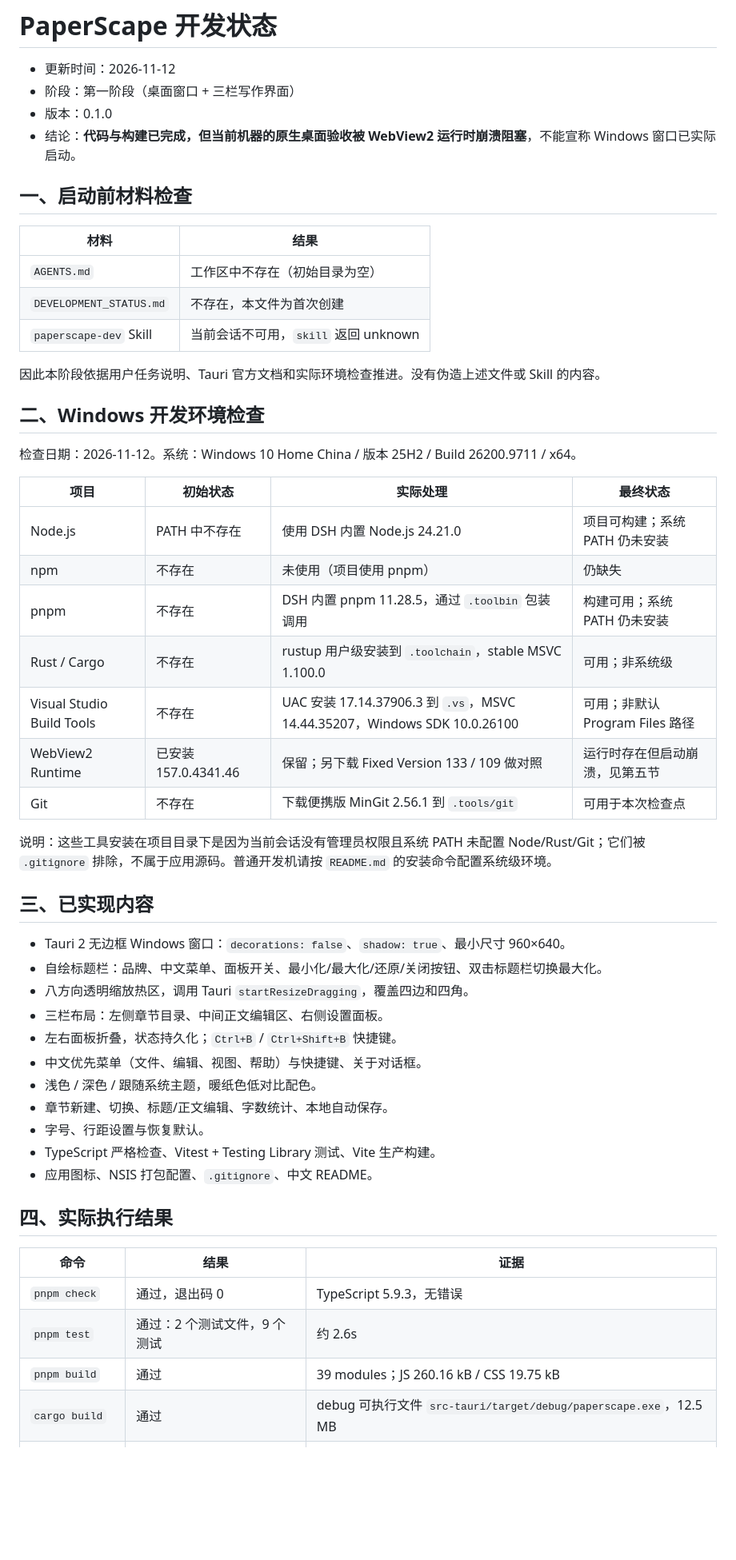
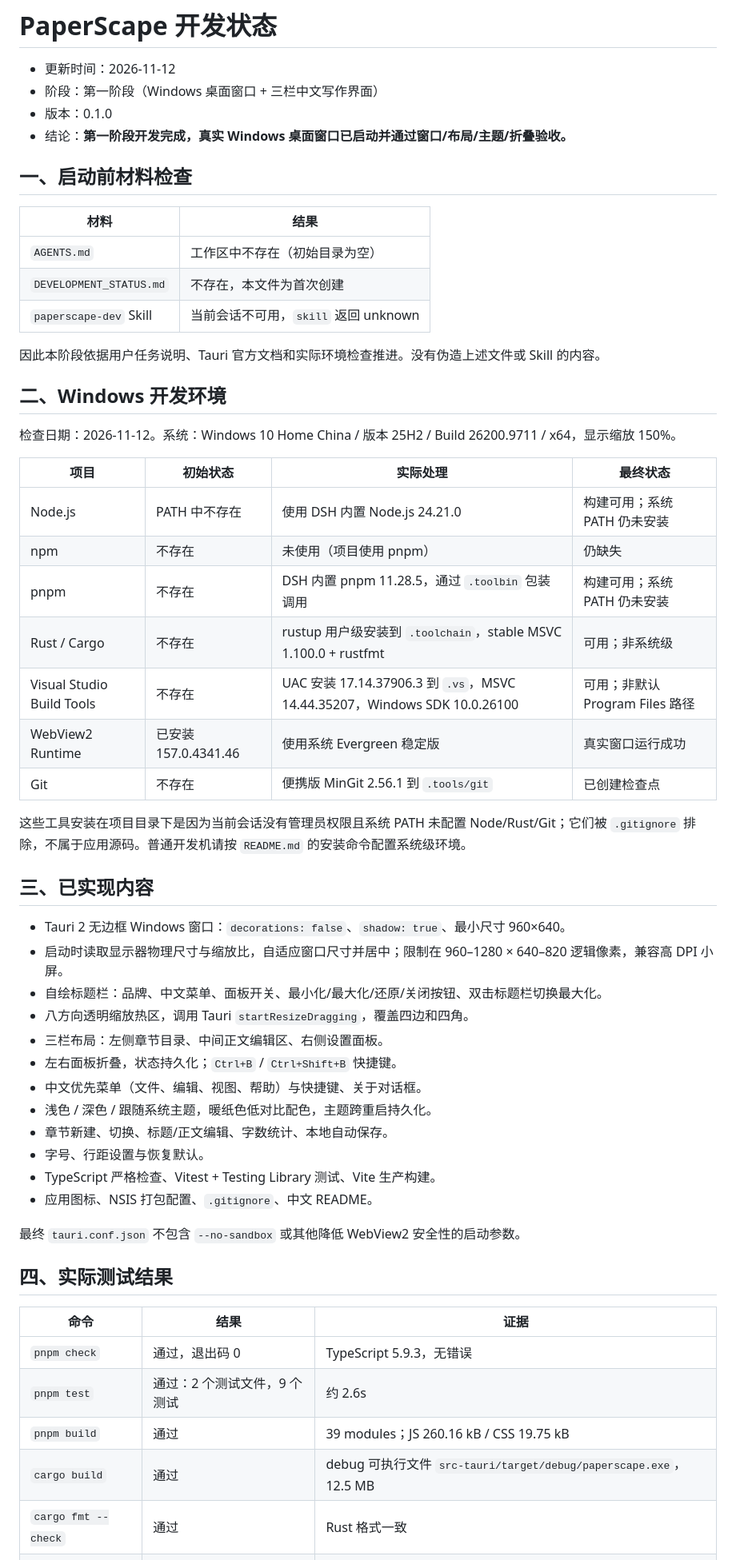
Before and after one commit to QuillLu233/PaperScape-Docx, a Markdown page: DEVELOPMENT_STATUS.md, the part around one of its changes. Shown at 80% size. Drawn GitHub-style; blank space fills up the shorter version.

```diff
--- a/DEVELOPMENT_STATUS.md
+++ b/DEVELOPMENT_STATUS.md
@@ -1,9 +1,9 @@
 # PaperScape 开发状态
 
 - 更新时间：2026-11-12
-- 阶段：第一阶段（桌面窗口 + 三栏写作界面）
+- 阶段：第一阶段（Windows 桌面窗口 + 三栏中文写作界面）
 - 版本：0.1.0
-- 结论：**代码与构建已完成，但当前机器的原生桌面验收被 WebView2 运行时崩溃阻塞**，不能宣称 Windows 窗口已实际启动。
+- 结论：**第一阶段开发完成，真实 Windows 桌面窗口已启动并通过窗口/布局/主题/折叠验收。**
 
 ## 一、启动前材料检查
 
@@ -15,37 +15,40 @@
 
 因此本阶段依据用户任务说明、Tauri 官方文档和实际环境检查推进。没有伪造上述文件或 Skill 的内容。
 
-## 二、Windows 开发环境检查
+## 二、Windows 开发环境
 
-检查日期：2026-11-12。系统：Windows 10 Home China / 版本 25H2 / Build 26200.9711 / x64。
+检查日期：2026-11-12。系统：Windows 10 Home China / 版本 25H2 / Build 26200.9711 / x64，显示缩放 150%。
 
 | 项目 | 初始状态 | 实际处理 | 最终状态 |
 | --- | --- | --- | --- |
-| Node.js | PATH 中不存在 | 使用 DSH 内置 Node.js 24.21.0 | 项目可构建；系统 PATH 仍未安装 |
+| Node.js | PATH 中不存在 | 使用 DSH 内置 Node.js 24.21.0 | 构建可用；系统 PATH 仍未安装 |
 | npm | 不存在 | 未使用（项目使用 pnpm） | 仍缺失 |
 | pnpm | 不存在 | DSH 内置 pnpm 11.28.5，通过 `.toolbin` 包装调用 | 构建可用；系统 PATH 仍未安装 |
-| Rust / Cargo | 不存在 | rustup 用户级安装到 `.toolchain`，stable MSVC 1.100.0 | 可用；非系统级 |
+| Rust / Cargo | 不存在 | rustup 用户级安装到 `.toolchain`，stable MSVC 1.100.0 + rustfmt | 可用；非系统级 |
 | Visual Studio Build Tools | 不存在 | UAC 安装 17.14.37906.3 到 `.vs`，MSVC 14.44.35207，Windows SDK 10.0.26100 | 可用；非默认 Program Files 路径 |
-| WebView2 Runtime | 已安装 157.0.4341.46 | 保留；另下载 Fixed Version 133 / 109 做对照 | 运行时存在但启动崩溃，见第五节 |
-| Git | 不存在 | 下载便携版 MinGit 2.56.1 到 `.tools/git` | 可用于本次检查点 |
+| WebView2 Runtime | 已安装 157.0.4341.46 | 使用系统 Evergreen 稳定版 | 真实窗口运行成功 |
+| Git | 不存在 | 便携版 MinGit 2.56.1 到 `.tools/git` | 已创建检查点 |
 
-说明：这些工具安装在项目目录下是因为当前会话没有管理员权限且系统 PATH 未配置 Node/Rust/Git；它们被 `.gitignore` 排除，不属于应用源码。普通开发机请按 `README.md` 的安装命令配置系统级环境。
+这些工具安装在项目目录下是因为当前会话没有管理员权限且系统 PATH 未配置 Node/Rust/Git；它们被 `.gitignore` 排除，不属于应用源码。普通开发机请按 `README.md` 的安装命令配置系统级环境。
 
 ## 三、已实现内容
 
 - Tauri 2 无边框 Windows 窗口：`decorations: false`、`shadow: true`、最小尺寸 960×640。
+- 启动时读取显示器物理尺寸与缩放比，自适应窗口尺寸并居中；限制在 960–1280 × 640–820 逻辑像素，兼容高 DPI 小屏。
 - 自绘标题栏：品牌、中文菜单、面板开关、最小化/最大化/还原/关闭按钮、双击标题栏切换最大化。
 - 八方向透明缩放热区，调用 Tauri `startResizeDragging`，覆盖四边和四角。
 - 三栏布局：左侧章节目录、中间正文编辑区、右侧设置面板。
 - 左右面板折叠，状态持久化；`Ctrl+B` / `Ctrl+Shift+B` 快捷键。
 - 中文优先菜单（文件、编辑、视图、帮助）与快捷键、关于对话框。
-- 浅色 / 深色 / 跟随系统主题，暖纸色低对比配色。
+- 浅色 / 深色 / 跟随系统主题，暖纸色低对比配色，主题跨重启持久化。
 - 章节新建、切换、标题/正文编辑、字数统计、本地自动保存。
 - 字号、行距设置与恢复默认。
 - TypeScript 严格检查、Vitest + Testing Library 测试、Vite 生产构建。
 - 应用图标、NSIS 打包配置、`.gitignore`、中文 README。
 
-## 四、实际执行结果
+最终 `tauri.conf.json` 不包含 `--no-sandbox` 或其他降低 WebView2 安全性的启动参数。
+
+## 四、实际测试结果
 
 | 命令 | 结果 | 证据 |
 | --- | --- | --- |
@@ -53,4 +56,5 @@
 | `pnpm test` | 通过：2 个测试文件，9 个测试 | 约 2.6s |
 | `pnpm build` | 通过 | 39 modules；JS 260.16 kB / CSS 19.75 kB |
 | `cargo build` | 通过 | debug 可执行文件 `src-tauri/target/debug/paperscape.exe`，12.5 MB |
+| `cargo fmt --check` | 通过 | Rust 格式一致 |
 | Vite 开发服务器 | 通过 | `http://localhost:1420` 返回 HTTP 200 |
```
Also changed, not shown: other parts of DEVELOPMENT_STATUS.md (+55 -34 lines), README.md (+6 -2 lines), docs/screenshots/paper-collapsed.png (deleted), docs/screenshots/paper-dark.png (deleted), docs/screenshots/paper-light.png (deleted), docs/screenshots/tauri-collapsed.png (added), docs/screenshots/tauri-dark.png (added), docs/screenshots/tauri-light.png (added), 2 other files.
